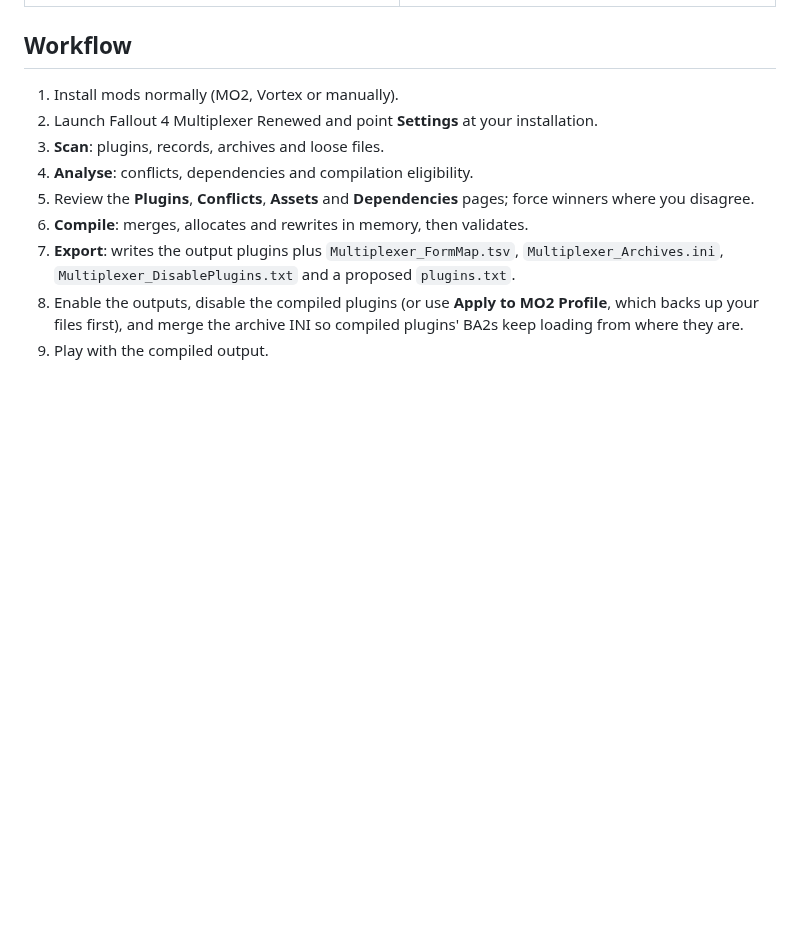
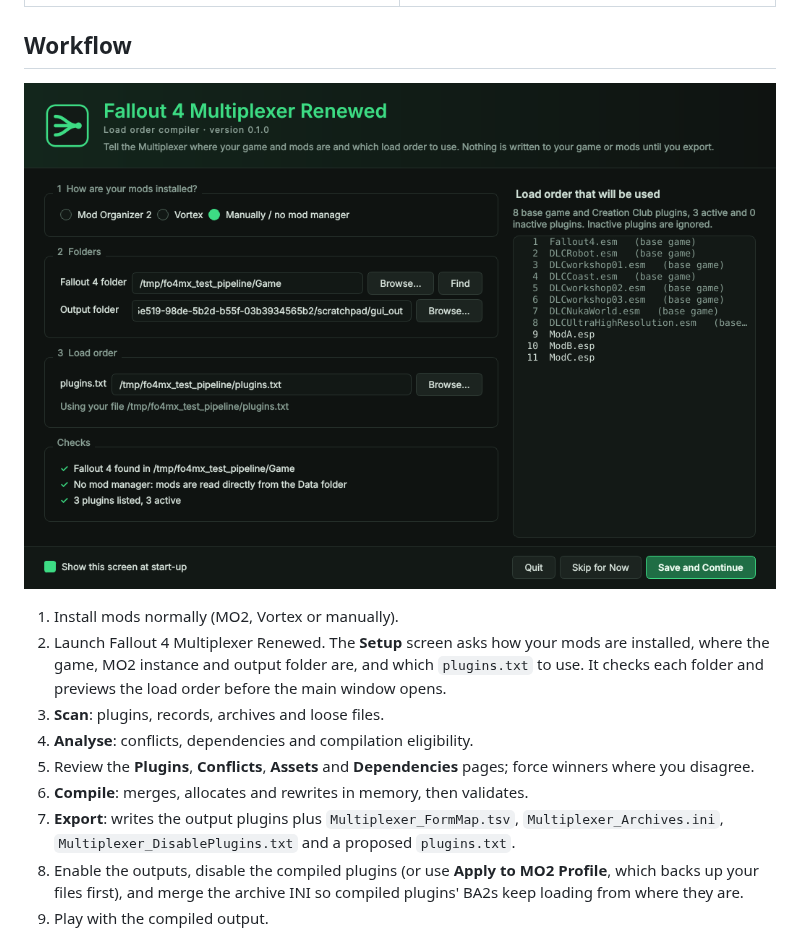
Before and after one commit to LordRichardCL/Fallout_4_Multiplexer_Renewed, a Markdown page: README.md, the part around the change. GitHub-like rendering; pictures changed too: docs/images/00-setup.png (added); blank space fills up the shorter version.

```diff
--- a/README.md
+++ b/README.md
@@ -40,8 +40,10 @@ It is **not** a mod manager, load order sorter, Bash Patch replacement or runtim
 
 ## Workflow
 
+![Setup](docs/images/00-setup.png)
+
 1. Install mods normally (MO2, Vortex or manually).
-2. Launch Fallout 4 Multiplexer Renewed and point **Settings** at your installation.
+2. Launch Fallout 4 Multiplexer Renewed. The **Setup** screen asks how your mods are installed, where the game, MO2 instance and output folder are, and which `plugins.txt` to use. It checks each folder and previews the load order before the main window opens.
 3. **Scan**: plugins, records, archives and loose files.
 4. **Analyse**: conflicts, dependencies and compilation eligibility.
 5. Review the **Plugins**, **Conflicts**, **Assets** and **Dependencies** pages; force winners where you disagree.
```
Also changed, not shown: docs/USER_GUIDE.md (+20 -6 lines), docs/images/10-settings.png, 6 other files.
